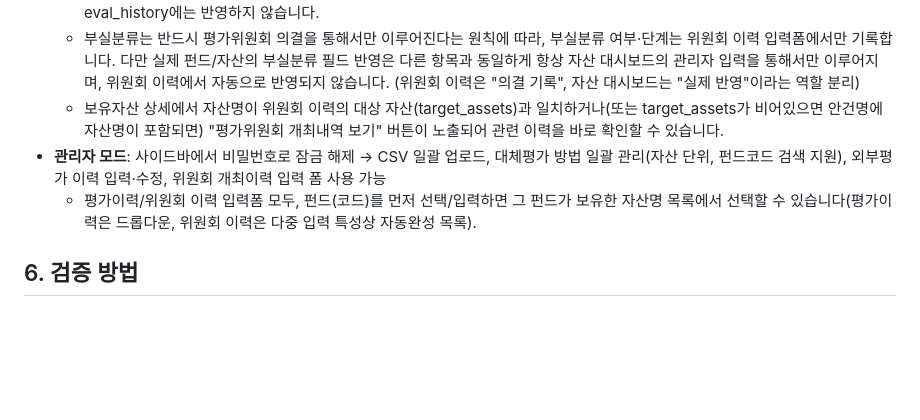
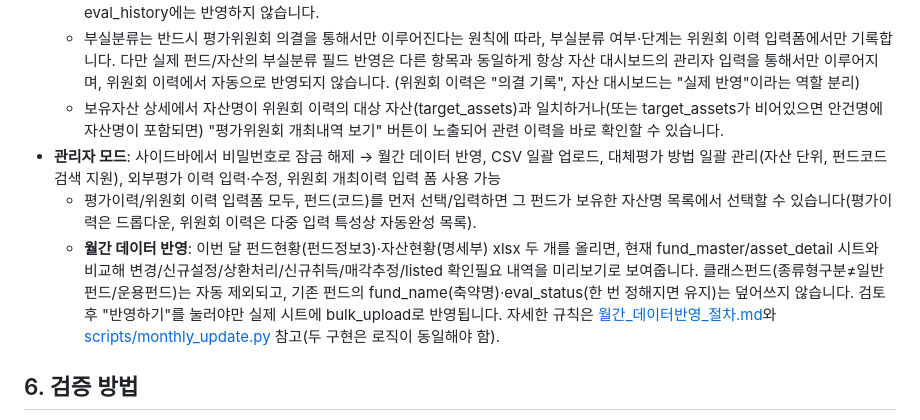
Before and after one commit to onew0916/fund-evaluation-dashboard-, a Markdown page: README.md, the part around the change. Rendered like a GitHub page; blank space fills up the shorter version.

Commit message:
README에 관리자 도구 "월간 데이터 반영" 기능 설명 추가

```diff
--- a/README.md
+++ b/README.md
@@ -73,8 +73,9 @@ WRITE_TOKEN: 'Apps Script 스크립트 속성에 등록한 것과 동일한 문
   - **평가시행 여부(eval_conducted)**: Y(평가시행)면 이 위원회 개최일이 대상 자산(들)의 평가기준일이 되고, 함께 입력한 평가금액이 대상 펀드×자산 조합 전체에 동일하게 적용되어 `eval_history`에도 자동으로 반영됩니다(보유자산 평가금액 저장 시 자동 반영되는 것과 동일한 방식 - 기존 이력이 있으면 갱신, 없으면 새로 추가). N(평가미시행)이면 절차적 의결일 뿐 평가금액이 없는 건이라 eval_history에는 반영하지 않습니다.
   - 부실분류는 반드시 평가위원회 의결을 통해서만 이루어진다는 원칙에 따라, 부실분류 여부·단계는 위원회 이력 입력폼에서만 기록합니다. 다만 실제 펀드/자산의 부실분류 필드 반영은 다른 항목과 동일하게 항상 자산 대시보드의 관리자 입력을 통해서만 이루어지며, 위원회 이력에서 자동으로 반영되지 않습니다. (위원회 이력은 "의결 기록", 자산 대시보드는 "실제 반영"이라는 역할 분리)
   - 보유자산 상세에서 자산명이 위원회 이력의 대상 자산(target_assets)과 일치하거나(또는 target_assets가 비어있으면 안건명에 자산명이 포함되면) "평가위원회 개최내역 보기" 버튼이 노출되어 관련 이력을 바로 확인할 수 있습니다.
-- **관리자 모드**: 사이드바에서 비밀번호로 잠금 해제 → CSV 일괄 업로드, 대체평가 방법 일괄 관리(자산 단위, 펀드코드 검색 지원), 외부평가 이력 입력·수정, 위원회 개최이력 입력 폼 사용 가능
+- **관리자 모드**: 사이드바에서 비밀번호로 잠금 해제 → 월간 데이터 반영, CSV 일괄 업로드, 대체평가 방법 일괄 관리(자산 단위, 펀드코드 검색 지원), 외부평가 이력 입력·수정, 위원회 개최이력 입력 폼 사용 가능
   - 평가이력/위원회 이력 입력폼 모두, 펀드(코드)를 먼저 선택/입력하면 그 펀드가 보유한 자산명 목록에서 선택할 수 있습니다(평가이력은 드롭다운, 위원회 이력은 다중 입력 특성상 자동완성 목록).
+  - **월간 데이터 반영**: 이번 달 펀드현황(펀드정보3)·자산현황(명세부) xlsx 두 개를 올리면, 현재 fund_master/asset_detail 시트와 비교해 변경/신규설정/상환처리/신규취득/매각추정/listed 확인필요 내역을 미리보기로 보여줍니다. 클래스펀드(종류형구분≠일반펀드/운용펀드)는 자동 제외되고, 기존 펀드의 fund_name(축약명)·eval_status(한 번 정해지면 유지)는 덮어쓰지 않습니다. 검토 후 "반영하기"를 눌러야만 실제 시트에 bulk_upload로 반영됩니다. 자세한 규칙은 [월간_데이터반영_절차.md](../월간_데이터반영_절차.md)와 [scripts/monthly_update.py](../scripts/monthly_update.py) 참고(두 구현은 로직이 동일해야 함).
 
 ## 6. 검증 방법
 
```
